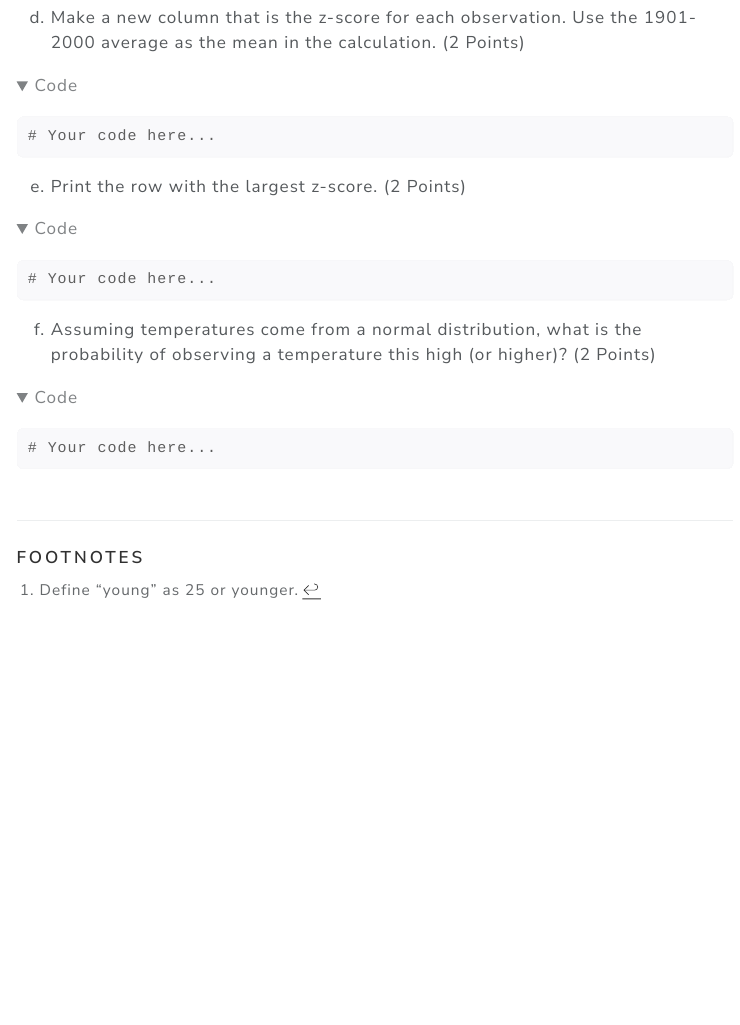
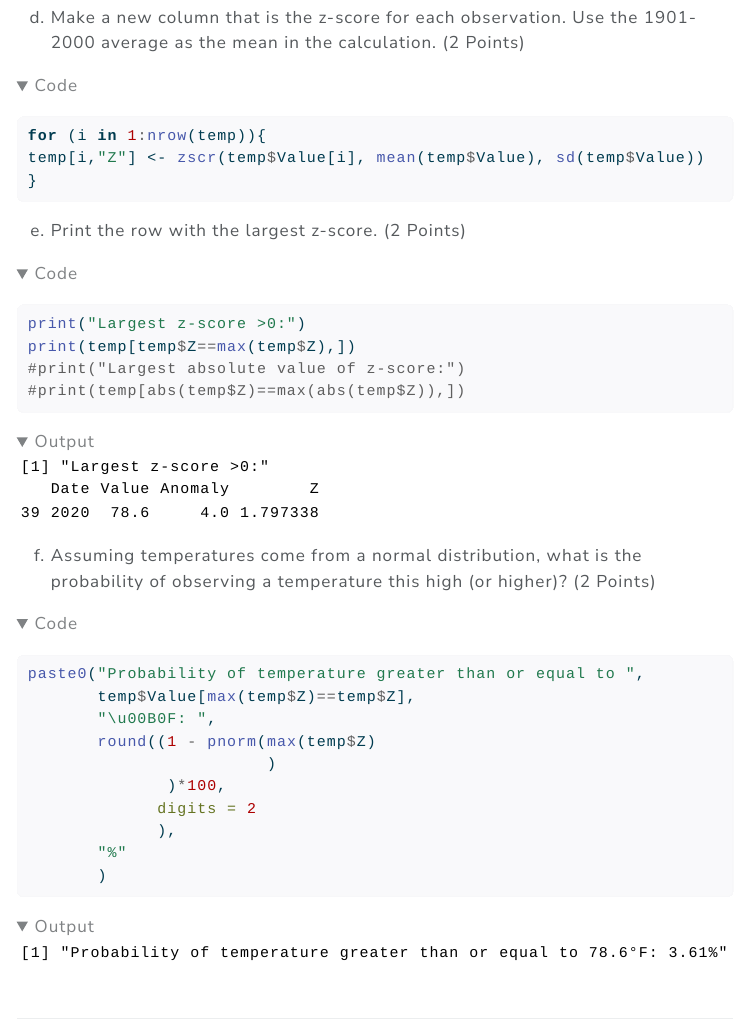
Before and after one commit to dasneddon/ECON-311, a Quarto document (hw2-2_submission.qmd): the page in a window 1100 px wide, from 10300 px down. The pictures show the output file hw2-2_submission.html that the author committed with the source, opened offline; folded parts are opened; menus at the side of the page are left out; long lines of code are wrapped.

Commit message:
modified:   hw2-2_submission.html modified:   hw2-2_submission.qmd

````diff
--- a/hw2-2_submission.qmd
+++ b/hw2-2_submission.qmd
@@ -397,17 +397,32 @@ ggplot(temp, aes(x=Date,
 `r q <- q+1; letters[q]`. Make a new column that is the z-score for each observation. Use the 1901-2000 average as the mean in the calculation. (**2 Points**)
 
 ```{r}
-# Your code here...
+
+for (i in 1:nrow(temp)){
+temp[i,"Z"] <- zscr(temp$Value[i], mean(temp$Value), sd(temp$Value))
+}
 ```
 
 `r q <- q+1; letters[q]`. Print the row with the largest z-score. (**2 Points**)
 
 ```{r}
-# Your code here...
+print("Largest z-score >0:")
+print(temp[temp$Z==max(temp$Z),])
+#print("Largest absolute value of z-score:")
+#print(temp[abs(temp$Z)==max(abs(temp$Z)),])
 ```
 
 `r q <- q+1; letters[q]`. Assuming temperatures come from a normal distribution, what is the probability of observing a temperature this high (or higher)? (**2 Points**)
 
 ```{r}
-# Your code here...
+paste0("Probability of temperature greater than or equal to ",
+       temp$Value[max(temp$Z)==temp$Z],
+       "\u00B0F: ",
+       round((1 - pnorm(max(temp$Z)
+                        )
+              )*100,
+             digits = 2
+             ),
+       "%"
+       )
 ```
````
Also changed, not shown: hw2-2_submission.html.
